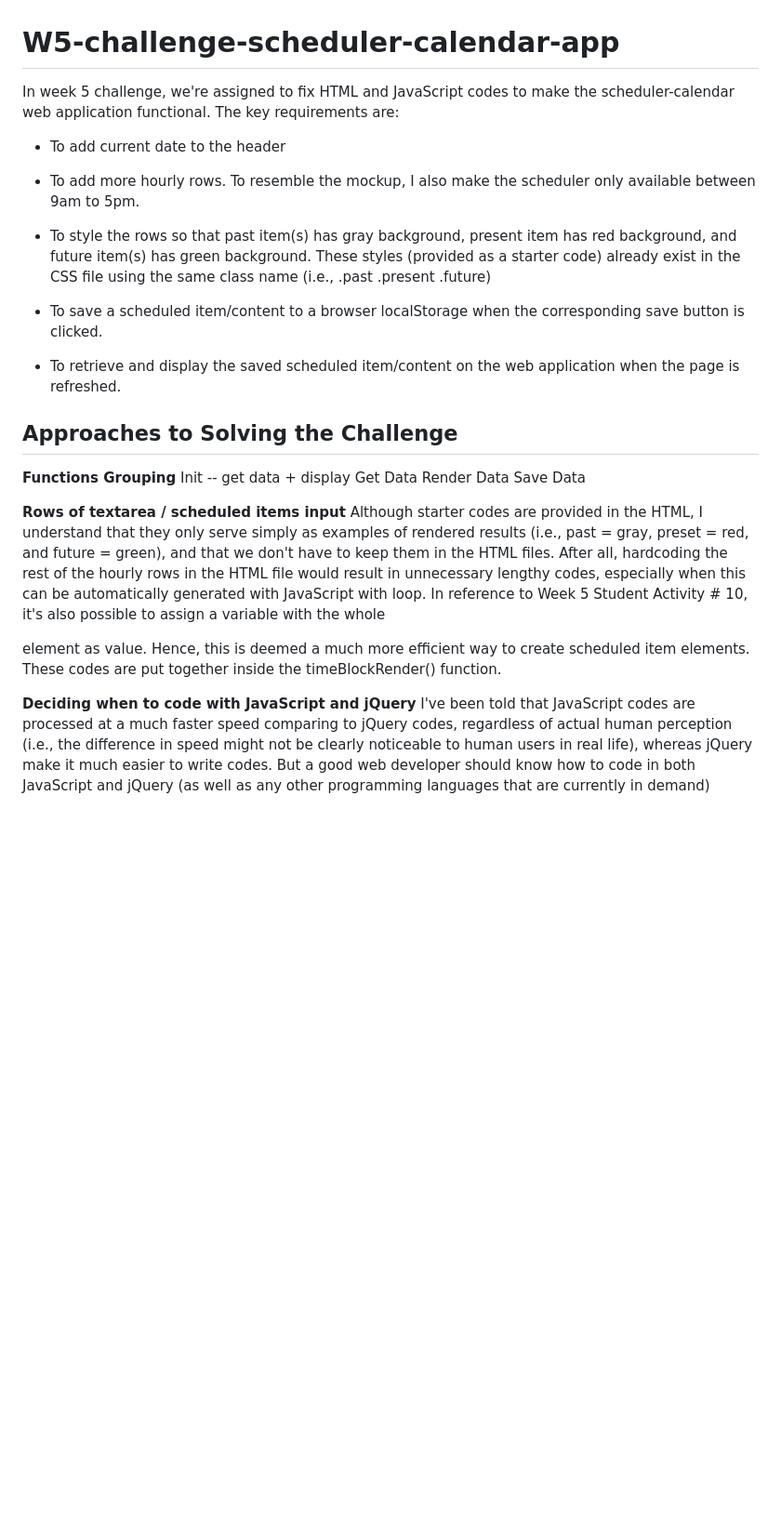
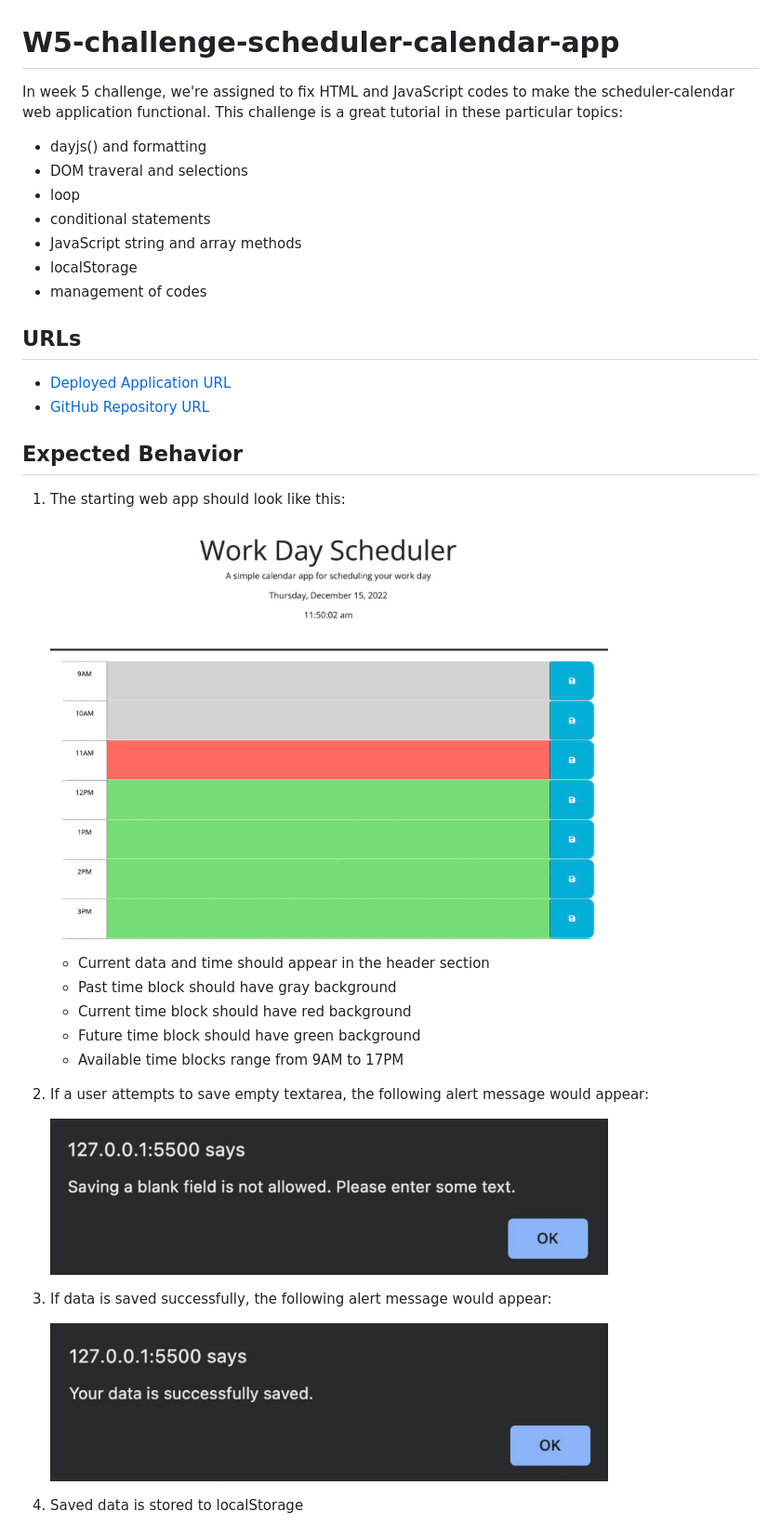
Before and after one commit to jouriena11/W5-challenge-scheduler-calendar-app, a Markdown page: README.md, the part around the change printed below. Shown: that part at 93% size. Drawn GitHub-style; pictures changed too: assets/img/alert-message-save-successful.jpg (added), assets/img/alert-message-save-unsuccessful.jpg (added), assets/img/init-web-app.jpg (added); blank space fills up the shorter version.

Commit message:
minor tweak. Updated Readme.

```diff
--- a/README.md
+++ b/README.md
@@ -1,29 +1,43 @@
 # **W5-challenge-scheduler-calendar-app**
 
-In week 5 challenge, we're assigned to fix HTML and JavaScript codes to make the scheduler-calendar web application functional. The key requirements are:
+In week 5 challenge, we're assigned to fix HTML and JavaScript codes to make the scheduler-calendar web application functional. This challenge is a great tutorial in these particular topics:
+- dayjs() and formatting
+- DOM traveral and selections
+- loop
+- conditional statements
+- JavaScript string and array methods
+- localStorage
+- management of codes
 
-- To add current date to the header
+## **URLs**
+- [Deployed Application URL](https://jouriena11.github.io/W5-challenge-scheduler-calendar-app/)
+- [GitHub Repository URL](https://github.com/jouriena11/W5-challenge-scheduler-calendar-app)
 
-- To add more hourly rows. To resemble the mockup, I also make the scheduler only available between 9am to 5pm.
+## **Expected Behavior**
 
-- To style the rows so that past item(s) has gray background, present item has red background, and future item(s) has green background. These styles (provided as a starter code) already exist in the CSS file using the same class name (i.e., .past .present .future)
+1. The starting web app should look like this:
 
-- To save a scheduled item/content to a browser localStorage when the corresponding save button is clicked.
+    <p align="left">
+    <img width=600px src="./assets/img/init-web-app.jpg">
+    </p>
 
-- To retrieve and display the saved scheduled item/content on the web application when the page is refreshed.
+    - Current data and time should appear in the header section
+    - Past time block should have gray background
+    - Current time block should have red background
+    - Future time block should have green background
+    - Available time blocks range from 9AM to 17PM
 
-## Approaches to Solving the Challenge
+2. If a user attempts to save empty textarea, the following alert message would appear:
 
-**Functions Grouping**
-Init -- get data + display
-Get Data
-Render Data
-Save Data
+    <p align="left">
+    <img width=600px src="./assets/img/alert-message-save-unsuccessful.jpg">
+    </p>
 
-**Rows of textarea / scheduled items input**
-Although starter codes are provided in the HTML, I understand that they only serve simply as examples of rendered results (i.e., past = gray, preset = red, and future = green), and that we don't have to keep them in the HTML files. After all, hardcoding the rest of the hourly rows in the HTML file would result in unnecessary lengthy codes, especially when this can be automatically generated with JavaScript with loop. In reference to Week 5 Student Activity # 10, it's also possible to assign a variable with the whole <div> element as value. Hence, this is deemed a much more efficient way to create scheduled item elements. These codes are put together inside the timeBlockRender() function.
+3. If data is saved successfully, the following alert message would appear:
 
-**Deciding when to code with JavaScript and jQuery**
-I've been told that JavaScript codes are processed at a much faster speed comparing to jQuery codes, regardless of actual human perception (i.e., the difference in speed might not be clearly noticeable to human users in real life), whereas jQuery make it much easier to write codes. But a good web developer should know how to code in both JavaScript and jQuery (as well as any other programming languages that are currently in demand)
+    <p align="left">
+    <img width=600px src="./assets/img/alert-message-save-successful.jpg">
+    </p>
 
+4. Saved data is stored to localStorage
 
```
Also changed, not shown: other parts of README.md (+50 -6 lines), assets/img/data-still-appear-after-refresh.jpg (added), assets/img/saved-data-on-localStorage.jpg (added), 2 other files.
